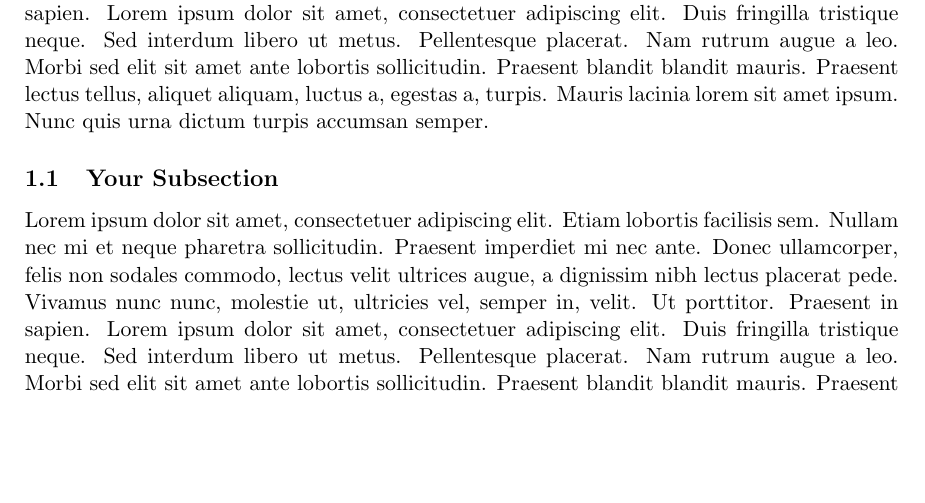
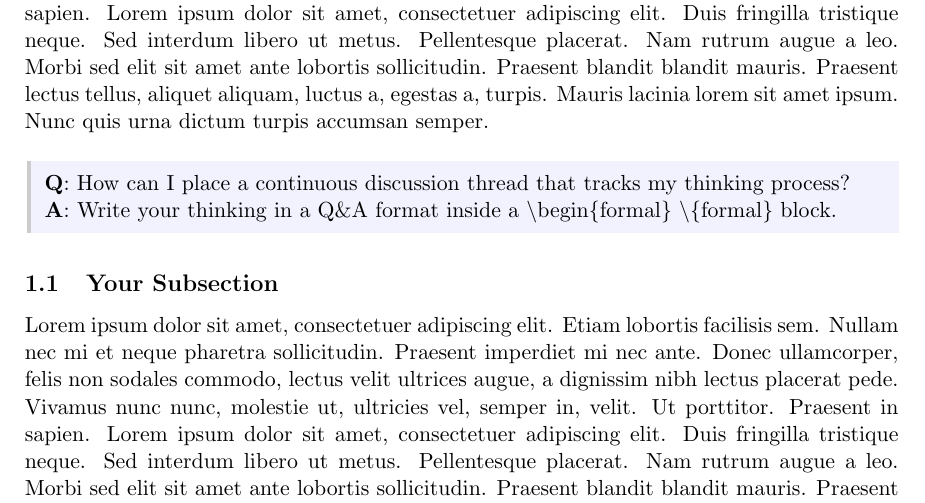
Before and after one commit to szchenshixi/research-note-template, a LaTeX document (template.tex): part of page 2 of 6, cut so that both start at the same text, the shorter picture padded with empty space. Compiled offline with pdfLaTeX.

Commit message:
Add a new syntactic block to decorate Q&A sections

```diff
--- a/template.tex
+++ b/template.tex
@@ -50,6 +50,10 @@
 \usepackage{amsmath}
 \usepackage{algorithm}
 \usepackage[noend]{algpseudocode}
+% For defining "formal" environment as a fancy quotation block
+\usepackage{framed}
+% For the adjustwidth environment, used in "formal" environment
+\usepackage[strict]{changepage}
 % For concecutive in-text citations to follow the "[1], [3]-[5]" style
 \usepackage[noadjust]{cite}
 \renewcommand\citeform[1]{[#1]}
@@ -87,6 +91,30 @@ urlcolor={blue!80!black}
 \newcommand{\good}{\textcolor{caribbeangreen}{\faSmileO }}  % Worth reading many times
 % [Bottom] For spliting a large Latex project into sub-projects (e.g. chapters)
 \usepackage{subfiles}
+
+% --------------------------------------------------------------------
+%                            User Environment
+% --------------------------------------------------------------------
+% "formal" environment -- a fancy quotation block
+\definecolor{formalgray}{gray}{0.8}
+\definecolor{formalshadegray}{gray}{0.9}
+\definecolor{formalshade}{rgb}{0.95,0.95,1}
+\newenvironment{formal}{%
+	\def\FrameCommand{%
+		\hspace{1pt}%
+		{\color{formalgray}\vrule width 2pt}%
+		{\color{formalshade}\vrule width 4pt}%
+		\colorbox{formalshade}%
+	}%
+	\MakeFramed{\advance\hsize-\width\FrameRestore}%
+	\noindent\hspace{-4.55pt}% disable indenting first paragraph
+	\begin{adjustwidth}{}{7pt}%
+		\vspace{2pt}\vspace{2pt}%
+	}
+	{%
+		\vspace{2pt}
+	\end{adjustwidth}\endMakeFramed%
+}
 
 % -----------------------------
 %     Experimental Packages
@@ -134,6 +162,12 @@ urlcolor={blue!80!black}
 \section{Your Section One}
 
 \blindtext
+
+\begin{formal}
+\textbf{Q}: How can I place a continuous discussion thread that tracks my thinking process?
+
+\noindent\textbf{A}: Write your thinking in a Q\&A format inside a \textbackslash begin\{formal\} \textbackslash\{formal\} block.
+\end{formal}
 
 \subsection{Your Subsection}
 
```
Also changed, not shown: demo.pdf.
